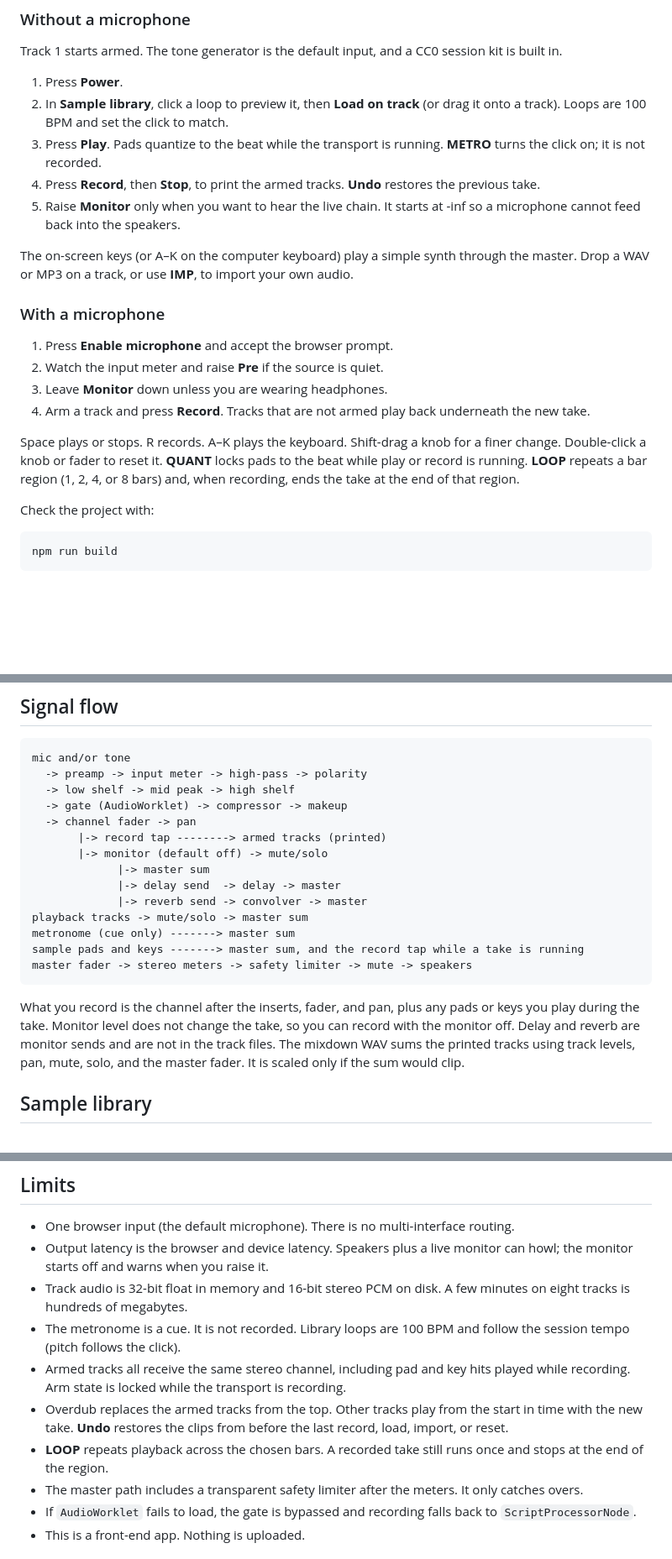
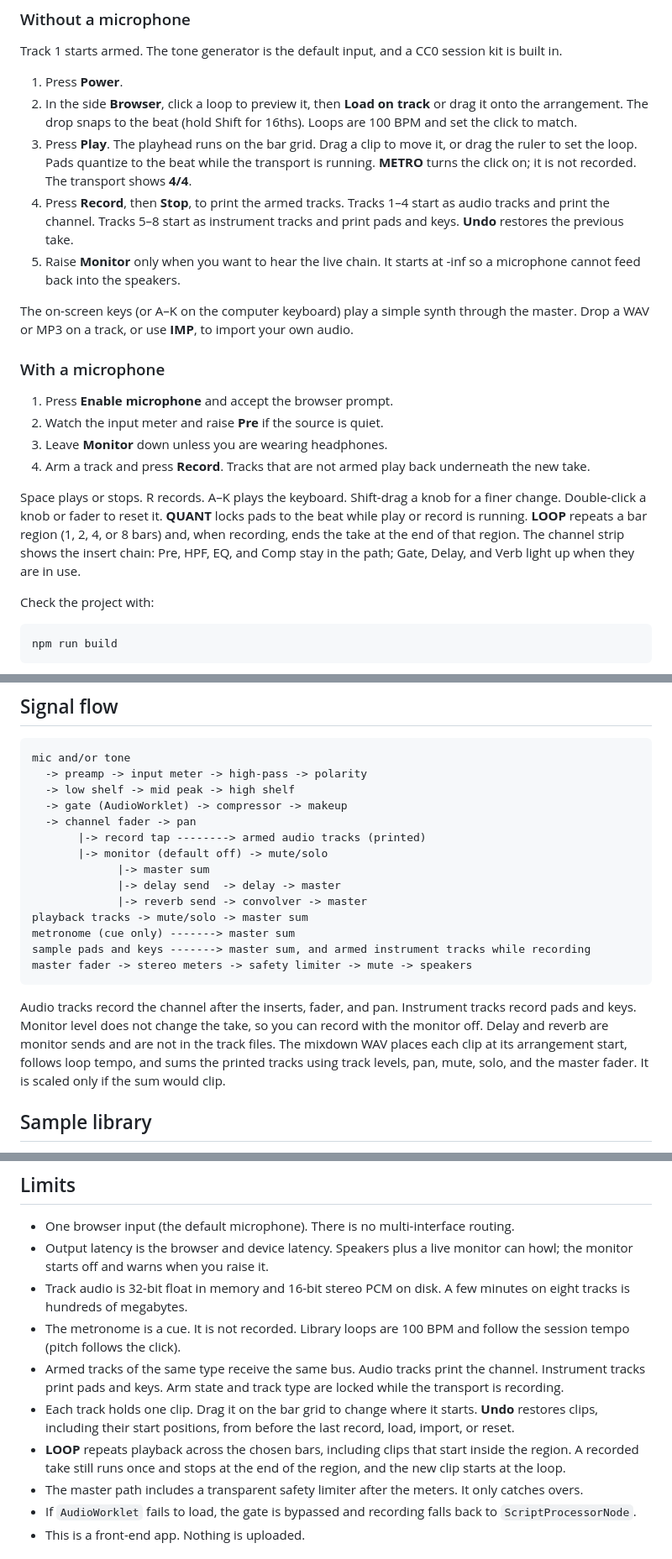
Before and after one commit to bushellsblower-maker/recording_studio, a Markdown page: README.md, 3 parts joined by grey strips. Shown at 84% size. GitHub-like rendering; blank space fills up the shorter version.

Commit message:
Add an arrangement grid and split audio from instrument tracks.
Clips sit on a bar grid with a playhead, beat snap, and a ruler loop. Audio tracks print the channel; instrument tracks print pads and keys. The side browser and channel insert chips follow that session layout, and mixdown keeps each clip's start.

````diff
--- a/README.md
+++ b/README.md
@@ -18,9 +18,9 @@ Open the local URL Vite prints. Click **Power** before using the transport.
 Track 1 starts armed. The tone generator is the default input, and a CC0 session kit is built in.
 
 1. Press **Power**.
-2. In **Sample library**, click a loop to preview it, then **Load on track** (or drag it onto a track). Loops are 100 BPM and set the click to match.
-3. Press **Play**. Pads quantize to the beat while the transport is running. **METRO** turns the click on; it is not recorded.
-4. Press **Record**, then **Stop**, to print the armed tracks. **Undo** restores the previous take.
+2. In the side **Browser**, click a loop to preview it, then **Load on track** or drag it onto the arrangement. The drop snaps to the beat (hold Shift for 16ths). Loops are 100 BPM and set the click to match.
+3. Press **Play**. The playhead runs on the bar grid. Drag a clip to move it, or drag the ruler to set the loop. Pads quantize to the beat while the transport is running. **METRO** turns the click on; it is not recorded. The transport shows **4/4**.
+4. Press **Record**, then **Stop**, to print the armed tracks. Tracks 1–4 start as audio tracks and print the channel. Tracks 5–8 start as instrument tracks and print pads and keys. **Undo** restores the previous take.
 5. Raise **Monitor** only when you want to hear the live chain. It starts at -inf so a microphone cannot feed back into the speakers.
 
 The on-screen keys (or A–K on the computer keyboard) play a simple synth through the master. Drop a WAV or MP3 on a track, or use **IMP**, to import your own audio.
@@ -32,7 +32,7 @@ The on-screen keys (or A–K on the computer keyboard) play a simple synth throu
 3. Leave **Monitor** down unless you are wearing headphones.
 4. Arm a track and press **Record**. Tracks that are not armed play back underneath the new take.
 
-Space plays or stops. R records. A–K plays the keyboard. Shift-drag a knob for a finer change. Double-click a knob or fader to reset it. **QUANT** locks pads to the beat while play or record is running. **LOOP** repeats a bar region (1, 2, 4, or 8 bars) and, when recording, ends the take at the end of that region.
+Space plays or stops. R records. A–K plays the keyboard. Shift-drag a knob for a finer change. Double-click a knob or fader to reset it. **QUANT** locks pads to the beat while play or record is running. **LOOP** repeats a bar region (1, 2, 4, or 8 bars) and, when recording, ends the take at the end of that region. The channel strip shows the insert chain: Pre, HPF, EQ, and Comp stay in the path; Gate, Delay, and Verb light up when they are in use.
 
 Check the project with:
 
@@ -54,18 +54,18 @@ mic and/or tone
   -> low shelf -> mid peak -> high shelf
   -> gate (AudioWorklet) -> compressor -> makeup
   -> channel fader -> pan
-       |-> record tap --------> armed tracks (printed)
+       |-> record tap --------> armed audio tracks (printed)
        |-> monitor (default off) -> mute/solo
              |-> master sum
              |-> delay send  -> delay -> master
              |-> reverb send -> convolver -> master
 playback tracks -> mute/solo -> master sum
 metronome (cue only) -------> master sum
-sample pads and keys -------> master sum, and the record tap while a take is running
+sample pads and keys -------> master sum, and armed instrument tracks while recording
 master fader -> stereo meters -> safety limiter -> mute -> speakers
 ```
 
-What you record is the channel after the inserts, fader, and pan, plus any pads or keys you play during the take. Monitor level does not change the take, so you can record with the monitor off. Delay and reverb are monitor sends and are not in the track files. The mixdown WAV sums the printed tracks using track levels, pan, mute, solo, and the master fader. It is scaled only if the sum would clip.
+Audio tracks record the channel after the inserts, fader, and pan. Instrument tracks record pads and keys. Monitor level does not change the take, so you can record with the monitor off. Delay and reverb are monitor sends and are not in the track files. The mixdown WAV places each clip at its arrangement start, follows loop tempo, and sums the printed tracks using track levels, pan, mute, solo, and the master fader. It is scaled only if the sum would clip.
 
 ## Sample library
 
@@ -77,9 +77,9 @@ The playable kit lives in `public/samples/` and is served with the site. Drum on
 - Output latency is the browser and device latency. Speakers plus a live monitor can howl; the monitor starts off and warns when you raise it.
 - Track audio is 32-bit float in memory and 16-bit stereo PCM on disk. A few minutes on eight tracks is hundreds of megabytes.
 - The metronome is a cue. It is not recorded. Library loops are 100 BPM and follow the session tempo (pitch follows the click).
-- Armed tracks all receive the same stereo channel, including pad and key hits played while recording. Arm state is locked while the transport is recording.
-- Overdub replaces the armed tracks from the top. Other tracks play from the start in time with the new take. **Undo** restores the clips from before the last record, load, import, or reset.
-- **LOOP** repeats playback across the chosen bars. A recorded take still runs once and stops at the end of the region.
+- Armed tracks of the same type receive the same bus. Audio tracks print the channel. Instrument tracks print pads and keys. Arm state and track type are locked while the transport is recording.
+- Each track holds one clip. Drag it on the bar grid to change where it starts. **Undo** restores clips, including their start positions, from before the last record, load, import, or reset.
+- **LOOP** repeats playback across the chosen bars, including clips that start inside the region. A recorded take still runs once and stops at the end of the region, and the new clip starts at the loop.
 - The master path includes a transparent safety limiter after the meters. It only catches overs.
 - If `AudioWorklet` fails to load, the gate is bypassed and recording falls back to `ScriptProcessorNode`.
 - This is a front-end app. Nothing is uploaded.
````
